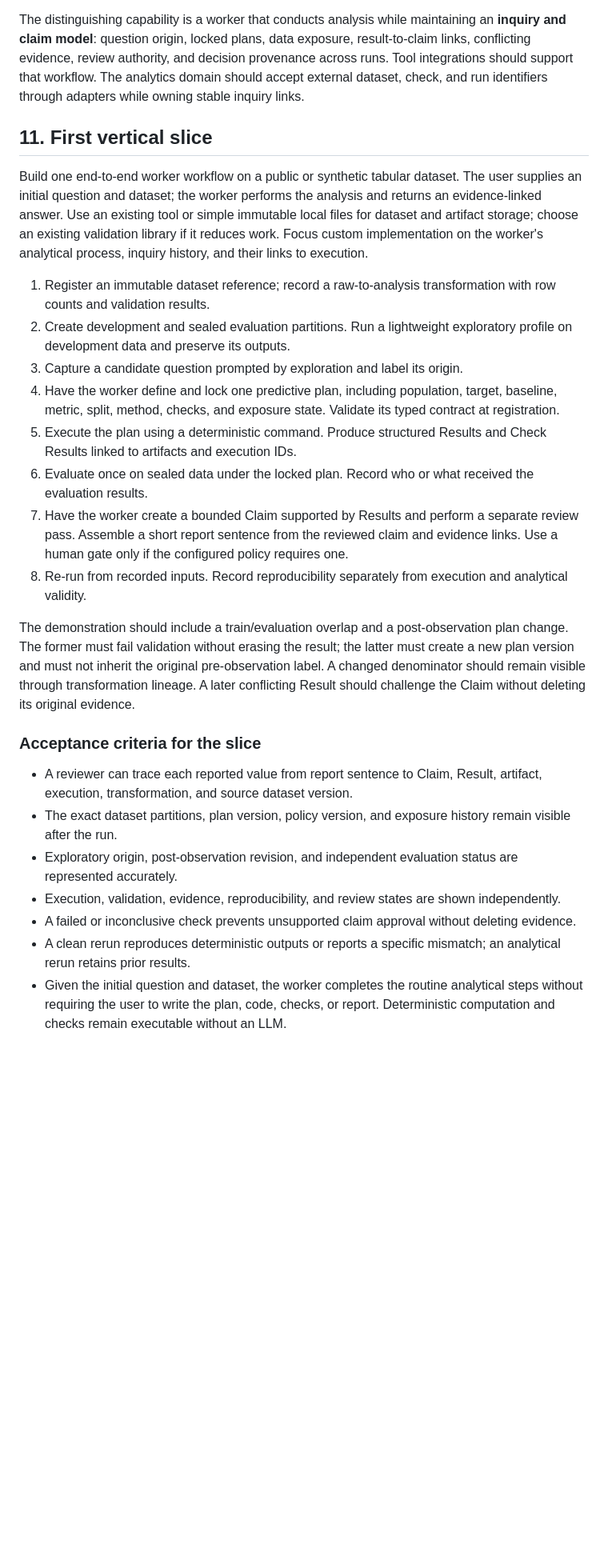
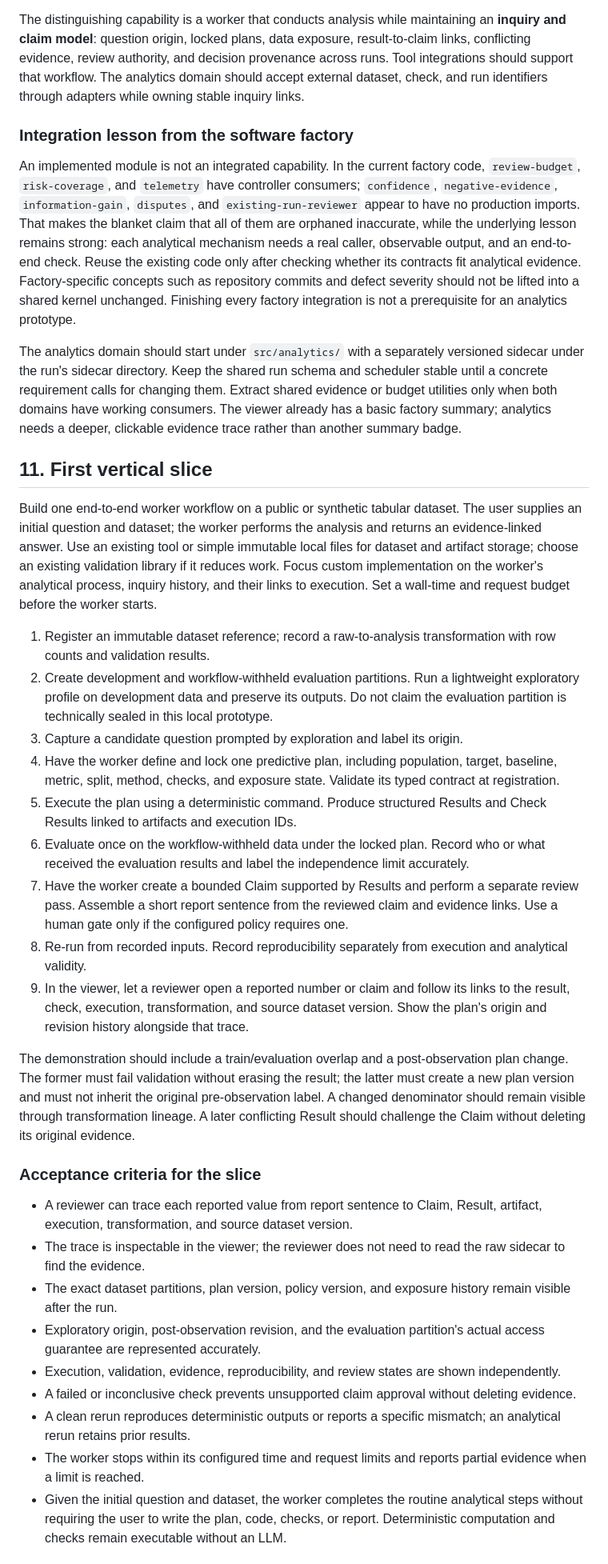
Before and after one commit to JoeFresco1/DAG_orchestrator, a Markdown page: docs/specs/advanced-analytics-dag-proposal.md, the part around one of its changes. Shown at 80% size. Drawn GitHub-style; blank space fills up the shorter version.

Commit message:
docs: specify analytics integration and first slice

```diff
--- a/docs/specs/advanced-analytics-dag-proposal.md
+++ b/docs/specs/advanced-analytics-dag-proposal.md
@@ -182,27 +182,36 @@ We are building the analytics worker and its inquiry model. It may use existing
 
 The distinguishing capability is a worker that conducts analysis while maintaining an **inquiry and claim model**: question origin, locked plans, data exposure, result-to-claim links, conflicting evidence, review authority, and decision provenance across runs. Tool integrations should support that workflow. The analytics domain should accept external dataset, check, and run identifiers through adapters while owning stable inquiry links.
 
+### Integration lesson from the software factory
+
+An implemented module is not an integrated capability. In the current factory code, `review-budget`, `risk-coverage`, and `telemetry` have controller consumers; `confidence`, `negative-evidence`, `information-gain`, `disputes`, and `existing-run-reviewer` appear to have no production imports. That makes the blanket claim that all of them are orphaned inaccurate, while the underlying lesson remains strong: each analytical mechanism needs a real caller, observable output, and an end-to-end check. Reuse the existing code only after checking whether its contracts fit analytical evidence. Factory-specific concepts such as repository commits and defect severity should not be lifted into a shared kernel unchanged. Finishing every factory integration is not a prerequisite for an analytics prototype.
+
+The analytics domain should start under `src/analytics/` with a separately versioned sidecar under the run's sidecar directory. Keep the shared run schema and scheduler stable until a concrete requirement calls for changing them. Extract shared evidence or budget utilities only when both domains have working consumers. The viewer already has a basic factory summary; analytics needs a deeper, clickable evidence trace rather than another summary badge.
+
 ## 11. First vertical slice
 
-Build one end-to-end worker workflow on a public or synthetic tabular dataset. The user supplies an initial question and dataset; the worker performs the analysis and returns an evidence-linked answer. Use an existing tool or simple immutable local files for dataset and artifact storage; choose an existing validation library if it reduces work. Focus custom implementation on the worker's analytical process, inquiry history, and their links to execution.
+Build one end-to-end worker workflow on a public or synthetic tabular dataset. The user supplies an initial question and dataset; the worker performs the analysis and returns an evidence-linked answer. Use an existing tool or simple immutable local files for dataset and artifact storage; choose an existing validation library if it reduces work. Focus custom implementation on the worker's analytical process, inquiry history, and their links to execution. Set a wall-time and request budget before the worker starts.
 
 1. Register an immutable dataset reference; record a raw-to-analysis transformation with row counts and validation results.
-2. Create development and sealed evaluation partitions. Run a lightweight exploratory profile on development data and preserve its outputs.
+2. Create development and workflow-withheld evaluation partitions. Run a lightweight exploratory profile on development data and preserve its outputs. Do not claim the evaluation partition is technically sealed in this local prototype.
 3. Capture a candidate question prompted by exploration and label its origin.
 4. Have the worker define and lock one predictive plan, including population, target, baseline, metric, split, method, checks, and exposure state. Validate its typed contract at registration.
 5. Execute the plan using a deterministic command. Produce structured Results and Check Results linked to artifacts and execution IDs.
-6. Evaluate once on sealed data under the locked plan. Record who or what received the evaluation results.
+6. Evaluate once on the workflow-withheld data under the locked plan. Record who or what received the evaluation results and label the independence limit accurately.
 7. Have the worker create a bounded Claim supported by Results and perform a separate review pass. Assemble a short report sentence from the reviewed claim and evidence links. Use a human gate only if the configured policy requires one.
 8. Re-run from recorded inputs. Record reproducibility separately from execution and analytical validity.
+9. In the viewer, let a reviewer open a reported number or claim and follow its links to the result, check, execution, transformation, and source dataset version. Show the plan's origin and revision history alongside that trace.
 
 The demonstration should include a train/evaluation overlap and a post-observation plan change. The former must fail validation without erasing the result; the latter must create a new plan version and must not inherit the original pre-observation label. A changed denominator should remain visible through transformation lineage. A later conflicting Result should challenge the Claim without deleting its original evidence.
 
 ### Acceptance criteria for the slice
 
 - A reviewer can trace each reported value from report sentence to Claim, Result, artifact, execution, transformation, and source dataset version.
+- The trace is inspectable in the viewer; the reviewer does not need to read the raw sidecar to find the evidence.
 - The exact dataset partitions, plan version, policy version, and exposure history remain visible after the run.
-- Exploratory origin, post-observation revision, and independent evaluation status are represented accurately.
+- Exploratory origin, post-observation revision, and the evaluation partition's actual access guarantee are represented accurately.
 - Execution, validation, evidence, reproducibility, and review states are shown independently.
 - A failed or inconclusive check prevents unsupported claim approval without deleting evidence.
 - A clean rerun reproduces deterministic outputs or reports a specific mismatch; an analytical rerun retains prior results.
+- The worker stops within its configured time and request limits and reports partial evidence when a limit is reached.
 - Given the initial question and dataset, the worker completes the routine analytical steps without requiring the user to write the plan, code, checks, or report. Deterministic computation and checks remain executable without an LLM.
```
Also changed, not shown: other parts of docs/specs/advanced-analytics-dag-proposal.md (+13 -4 lines).
